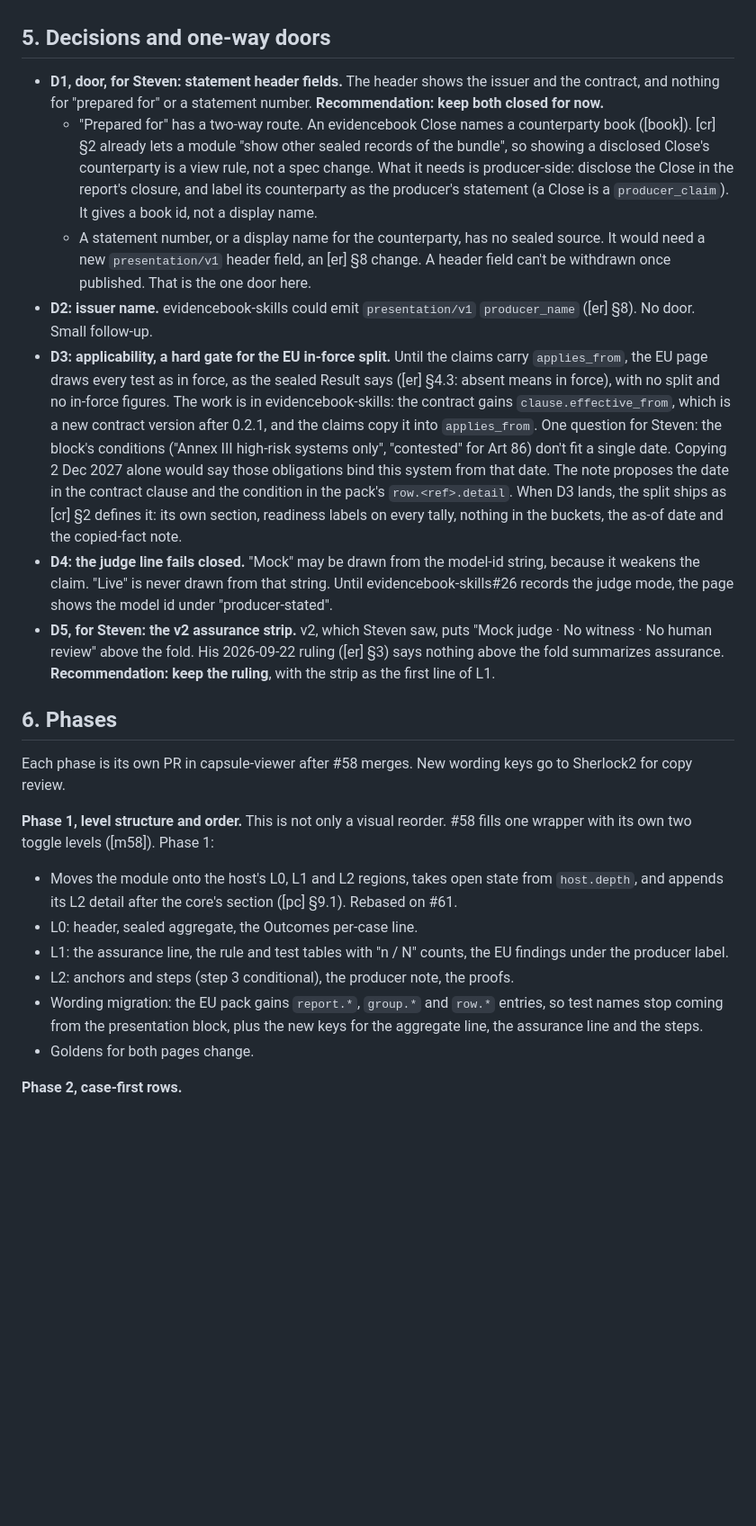
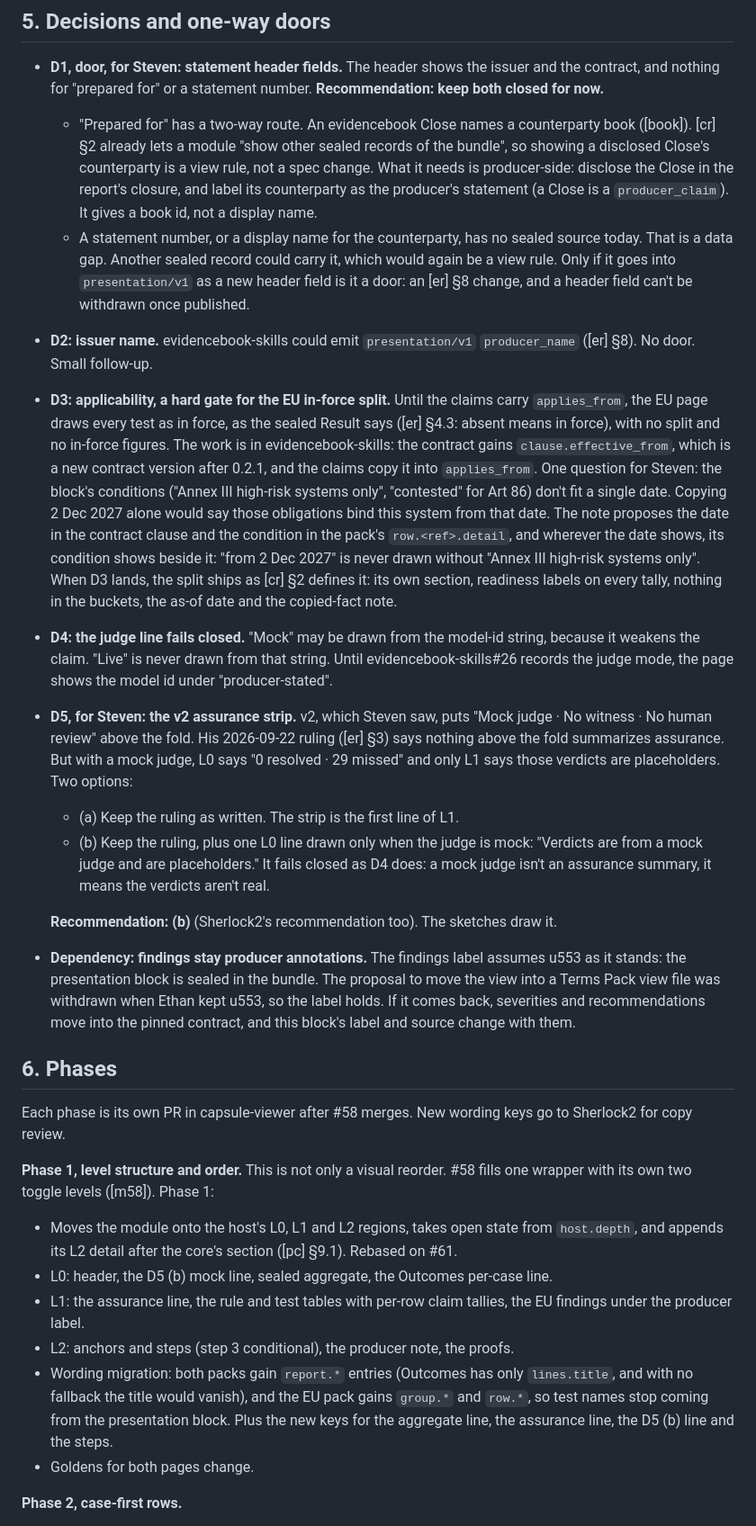
Before and after one commit to action-state-group/capsule-viewer, a Markdown page: docs/design/contract-report-layout.md, the part around the change printed below. Shown: that part at 90% size. Rendered like a GitHub page; blank space fills up the shorter version.

```diff
--- a/docs/design/contract-report-layout.md
+++ b/docs/design/contract-report-layout.md
@@ -173,9 +185,10 @@ Rules come before the case grid, as in v2.
     counterparty as the producer's statement (a Close is a `producer_claim`).
     It gives a book id, not a display name.
   - A statement number, or a display name for the counterparty, has no
-    sealed source. It would need a new `presentation/v1` header field, an
-    [er] §8 change. A header field can't be withdrawn once published. That is
-    the one door here.
+    sealed source today. That is a data gap. Another sealed record could
+    carry it, which would again be a view rule. Only if it goes into
+    `presentation/v1` as a new header field is it a door: an [er] §8 change,
+    and a header field can't be withdrawn once published.
 - **D2: issuer name.** evidencebook-skills could emit `presentation/v1`
   `producer_name` ([er] §8). No door. Small follow-up.
 - **D3: applicability, a hard gate for the EU in-force split.** Until the
@@ -187,7 +200,9 @@ Rules come before the case grid, as in v2.
   the block's conditions ("Annex III high-risk systems only", "contested" for
   Art 86) don't fit a single date. Copying 2 Dec 2027 alone would say those
   obligations bind this system from that date. The note proposes the date in
-  the contract clause and the condition in the pack's `row.<ref>.detail`.
+  the contract clause and the condition in the pack's `row.<ref>.detail`,
+  and wherever the date shows, its condition shows beside it: "from 2 Dec
+  2027" is never drawn without "Annex III high-risk systems only".
   When D3 lands, the split ships as [cr] §2 defines it: its own section,
   readiness labels on every tally, nothing in the buckets, the as-of date and
   the copied-fact note.
@@ -198,8 +213,22 @@ Rules come before the case grid, as in v2.
 - **D5, for Steven: the v2 assurance strip.** v2, which Steven saw, puts
   "Mock judge · No witness · No human review" above the fold. His
   2026-09-22 ruling ([er] §3) says nothing above the fold summarizes
-  assurance. **Recommendation: keep the ruling**, with the strip as the first
-  line of L1.
+  assurance. But with a mock judge, L0 says "0 resolved · 29 missed" and
+  only L1 says those verdicts are placeholders. Two options:
+  - (a) Keep the ruling as written. The strip is the first line of L1.
+  - (b) Keep the ruling, plus one L0 line drawn only when the judge is mock:
+    "Verdicts are from a mock judge and are placeholders." It fails closed
+    as D4 does: a mock judge isn't an assurance summary, it means the
+    verdicts aren't real.
+
+  **Recommendation: (b)** (Sherlock2's recommendation too). The sketches
+  draw it.
+- **Dependency: findings stay producer annotations.** The findings label
+  assumes u553 as it stands: the presentation block is sealed in the bundle.
+  The proposal to move the view into a Terms Pack view file was withdrawn
+  when Ethan kept u553, so the label holds. If it comes back, severities and
+  recommendations move into the pinned contract, and this block's label and
+  source change with them.
 
 ## 6. Phases
 
@@ -211,13 +240,16 @@ go to Sherlock2 for copy review.
 - Moves the module onto the host's L0, L1 and L2 regions, takes open state
   from `host.depth`, and appends its L2 detail after the core's section
   ([pc] §9.1). Rebased on #61.
-- L0: header, sealed aggregate, the Outcomes per-case line.
-- L1: the assurance line, the rule and test tables with "n / N" counts, the
-  EU findings under the producer label.
+- L0: header, the D5 (b) mock line, sealed aggregate, the Outcomes per-case
+  line.
+- L1: the assurance line, the rule and test tables with per-row claim
+  tallies, the EU findings under the producer label.
 - L2: anchors and steps (step 3 conditional), the producer note, the proofs.
-- Wording migration: the EU pack gains `report.*`, `group.*` and `row.*`
-  entries, so test names stop coming from the presentation block, plus the
-  new keys for the aggregate line, the assurance line and the steps.
+- Wording migration: both packs gain `report.*` entries (Outcomes has only
+  `lines.title`, and with no fallback the title would vanish), and the EU
+  pack gains `group.*` and `row.*`, so test names stop coming from the
+  presentation block. Plus the new keys for the aggregate line, the
+  assurance line, the D5 (b) line and the steps.
 - Goldens for both pages change.
 
 **Phase 2, case-first rows.**
```
Also changed, not shown: other parts of docs/design/contract-report-layout.md (+30 -17 lines), docs/design/contract-report-layout/eu-sketch.png, docs/design/contract-report-layout/outcomes-sketch.png, 2 other files.
